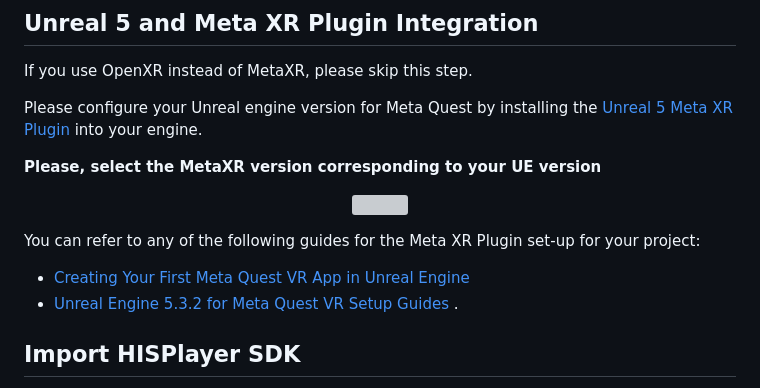
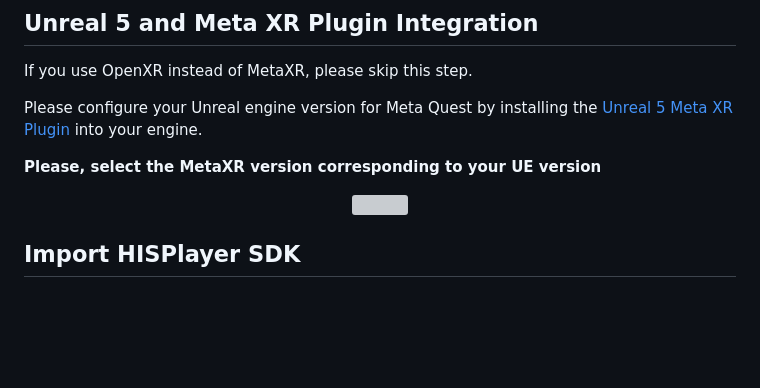
Before and after one commit to HISPlayer/UnrealMetaQuest-SDK, a Markdown page: setup-guide.md, the part around one of its changes. GitHub-like rendering; blank space fills up the shorter version; grey boxes are pictures that could not be loaded.

```diff
--- a/setup-guide.md
+++ b/setup-guide.md
@@ -28,10 +28,6 @@ Please configure your Unreal engine version for Meta Quest by installing the [Un
 <p align="center">
   <img width=70% src="https://github.com/HISPlayer/UnrealAndroid-SDK/assets/47497948/9bb4f2a0-20ea-4036-9e3e-e197d25c41ee">
 </p>
-
-You can refer to any of the following guides for the Meta XR Plugin set-up for your project:
-- [Creating Your First Meta Quest VR App in Unreal Engine](https://developer.oculus.com/documentation/unreal/unreal-quick-start-guide-quest/)
-- [Unreal Engine 5.3.2 for Meta Quest VR Setup Guides](https://dev.epicgames.com/community/learning/tutorials/3Vx6/unreal-engine-5-3-2-for-meta-quest-vr) .
 
 ## Import HISPlayer SDK
 Extract the SDK from the .zip file, copy the **HISPlayer** folder and paste into the **Plugins/** directory in your project’s root (If that directory doesn’t exist, create one).
```
Also changed, not shown: other parts of setup-guide.md (+89 -6 lines).
